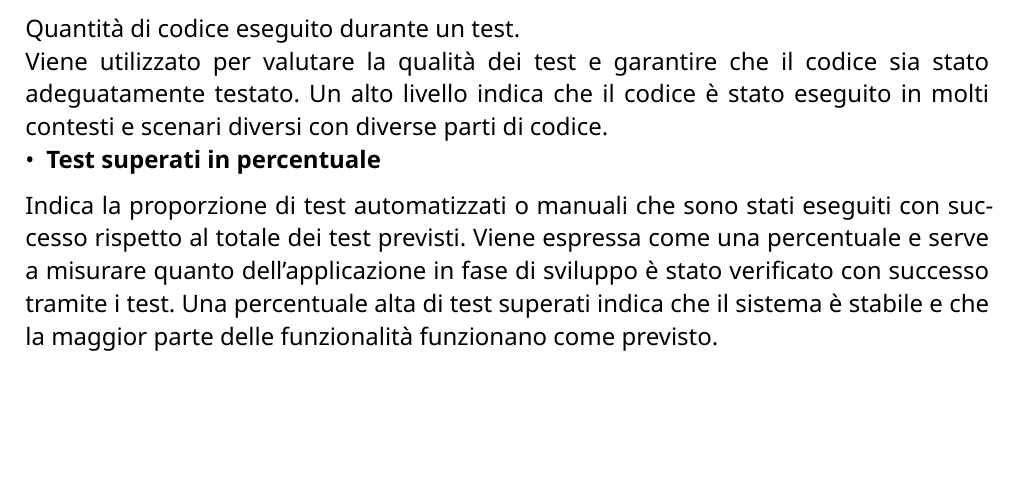
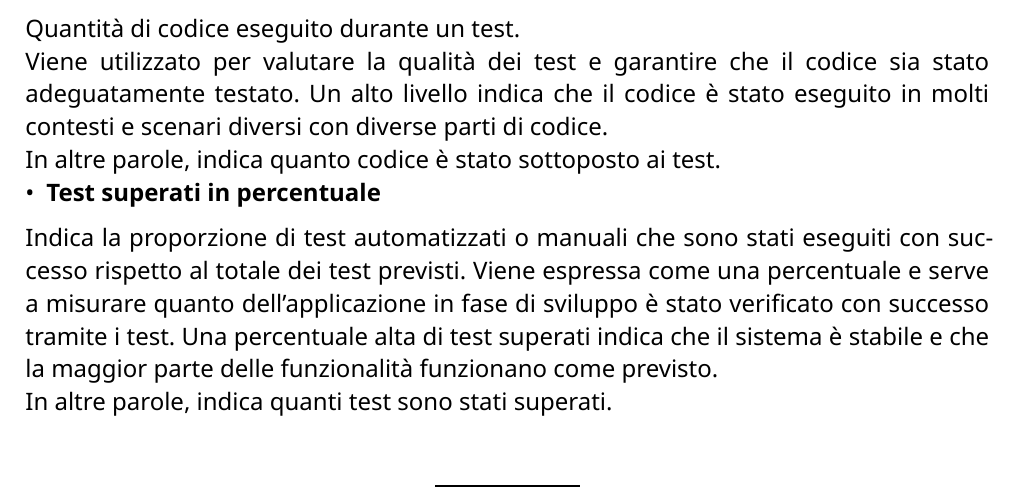
Before and after one commit to CodeHex16/documentazione, a Typst document (2 - RTB/source/Piano-di-Qualifica.typ): part of page 7 of 8, cut so that both start at the same text, the shorter picture padded with empty space. Compiled offline with Typst 0.15.

Commit message:
Aggiornate definizioni delle metriche di verifica

```diff
--- a/2 - RTB/source/Piano-di-Qualifica.typ
+++ b/2 - RTB/source/Piano-di-Qualifica.typ
@@ -135,11 +135,13 @@ Indica il numero di errori ortografici presenti nella documentazione.
 Quantità di codice eseguito durante un test.\
 Viene utilizzato per valutare la qualità dei test e garantire che il codice sia stato adeguatamente testato. Un alto
 livello indica che il codice è stato eseguito in molti contesti e scenari diversi con diverse parti di codice.\
+In altre parole, indica quanto codice è stato sottoposto ai test.\
 - *Test superati in percentuale*\
 Indica la proporzione di test automatizzati o manuali che sono stati eseguiti con successo rispetto al totale dei test
 previsti. Viene espressa come una percentuale e serve a misurare quanto dell'applicazione in fase di sviluppo è stato
 verificato con successo tramite i test. Una percentuale alta di test superati indica che il sistema è stabile e che la
 maggior parte delle funzionalità funzionano come previsto.\
+In altre parole, indica quanti test sono stati superati.\
 #figure(caption: [Valori per misurare la qualità del processo di verifica], table(
   columns: (0.8fr, 2fr, 1.2fr, 1.2fr),
   inset: 8pt,
```
